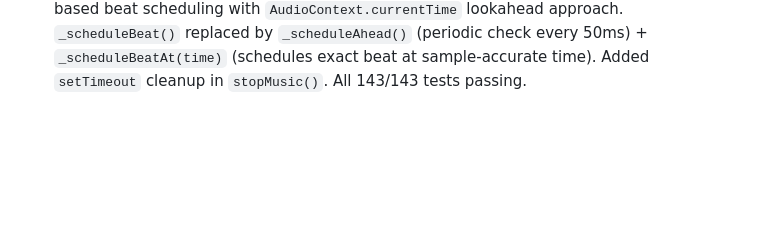
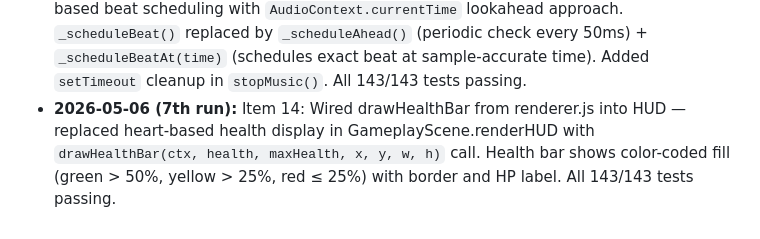
Before and after one commit to Jarvisthefirst/platformer-game, a Markdown page: project-automation.md, the part around the change. Drawn GitHub-style; blank space fills up the shorter version.

Commit message:
Auto: Update project-automation.md status log (Item 14)

```diff
--- a/project-automation.md
+++ b/project-automation.md
@@ -77,3 +77,4 @@ See `/data/.openclaw/workspace/project-automation.md` for the general pattern.
 - **2026-05-06 (4th run):** Item 11: Fixed canvas resize not updating engine scale. `resizeCanvas()` now delegates to `engine.resize(w, h)` which calls `_updateScale()`, keeping `scaleX`/`scaleY` in sync with actual canvas dimensions. First-time call (before `engine` exists) still sets canvas directly. All 143/143 tests passing.
 - **2026-05-06 (5th run):** Item 12: Fixed projectile wall collision — replaced single-point (top-left corner) check with 4-corner AABB check. Projectiles now test all 4 corners against the tile grid, preventing bullet-through-paper tunneling at high speeds or near tile seams. All 143/143 tests passing.
 - **2026-05-06 (6th run):** Item 13: Fixed music scheduling drift — replaced `setTimeout`-based beat scheduling with `AudioContext.currentTime` lookahead approach. `_scheduleBeat()` replaced by `_scheduleAhead()` (periodic check every 50ms) + `_scheduleBeatAt(time)` (schedules exact beat at sample-accurate time). Added `setTimeout` cleanup in `stopMusic()`. All 143/143 tests passing.
+- **2026-05-06 (7th run):** Item 14: Wired drawHealthBar from renderer.js into HUD — replaced heart-based health display in GameplayScene.renderHUD with `drawHealthBar(ctx, health, maxHealth, x, y, w, h)` call. Health bar shows color-coded fill (green > 50%, yellow > 25%, red ≤ 25%) with border and HP label. All 143/143 tests passing.
```
